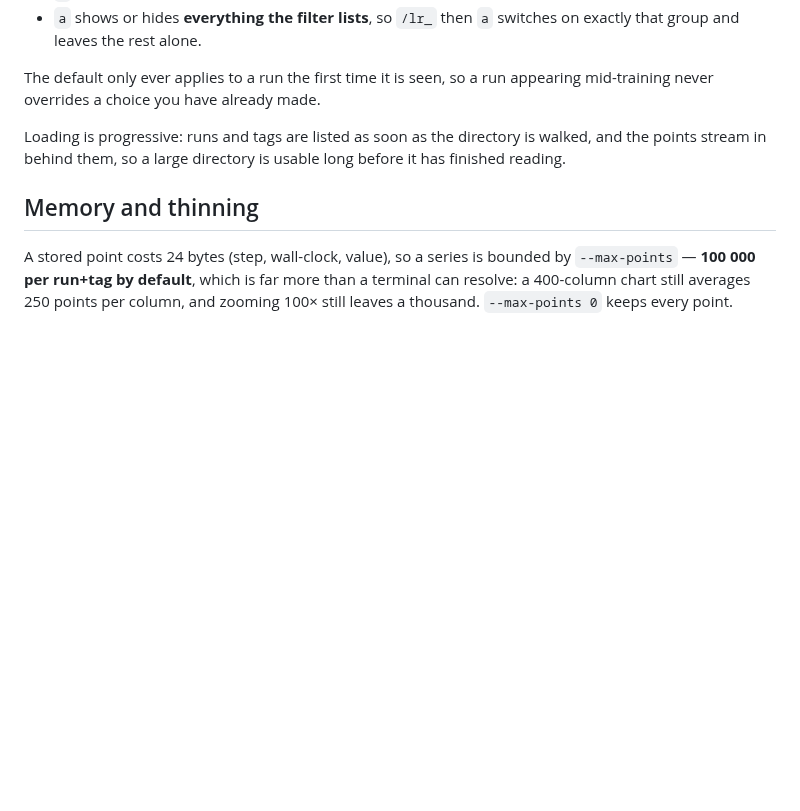
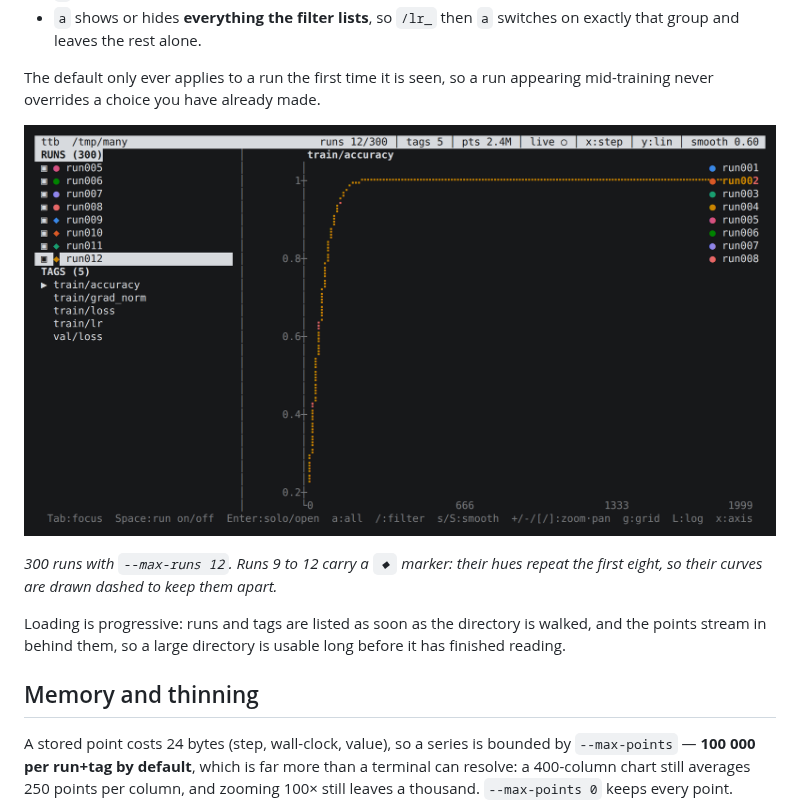
Before and after one commit to IvanLukianenko/terminal-tensorboard, a Markdown page: README.md, the part around one of its changes. Rendered like a GitHub page; pictures changed too: docs/media/many.png (added); blank space fills up the shorter version.

```diff
--- a/README.md
+++ b/README.md
@@ -209,6 +211,11 @@ Picking runs from the sidebar (`Shift-Tab` focuses the RUNS list):
 
 The default only ever applies to a run the first time it is seen, so a run
 appearing mid-training never overrides a choice you have already made.
+
+![300 runs, twelve of them shown](docs/media/many.png)
+
+*300 runs with `--max-runs 12`. Runs 9 to 12 carry a `◆` marker: their hues
+repeat the first eight, so their curves are drawn dashed to keep them apart.*
 
 Loading is progressive: runs and tags are listed as soon as the directory is
 walked, and the points stream in behind them, so a large directory is usable
```
Also changed, not shown: other parts of README.md (+12 -10 lines), docs/media/default.png (added), docs/media/grid3.png (added).
